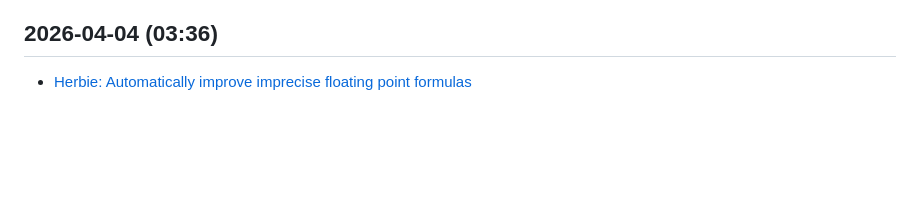
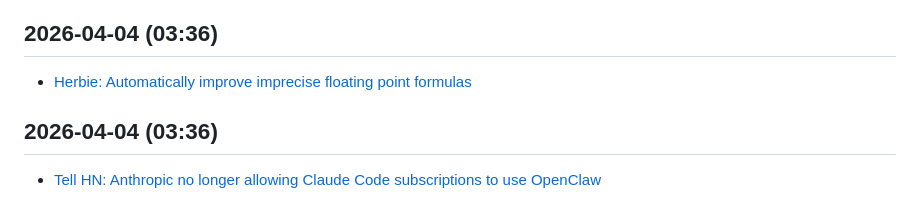
Before and after one commit to kousikkaranam/daily-works, a Markdown page: content/tech-news.md, the part around the change. GitHub-like rendering; blank space fills up the shorter version.

Commit message:
🧹 Minor cleanup and content refresh: 2026-04-04

```diff
--- a/content/tech-news.md
+++ b/content/tech-news.md
@@ -382,3 +382,6 @@
 
 ## 2026-04-04 (03:36)
 - [Herbie: Automatically improve imprecise floating point formulas](https://herbie.uwplse.org/doc/latest/tutorial.html)
+
+## 2026-04-04 (03:36)
+- [Tell HN: Anthropic no longer allowing Claude Code subscriptions to use OpenClaw]()
```
Also changed, not shown: content/anime-quotes.md (+4 -0 lines), content/java-tips.md (+3 -0 lines).
